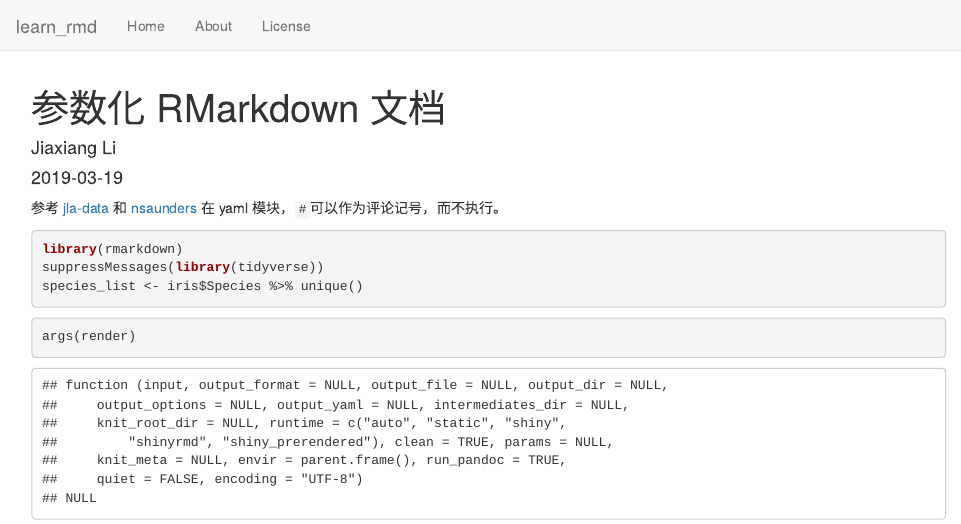
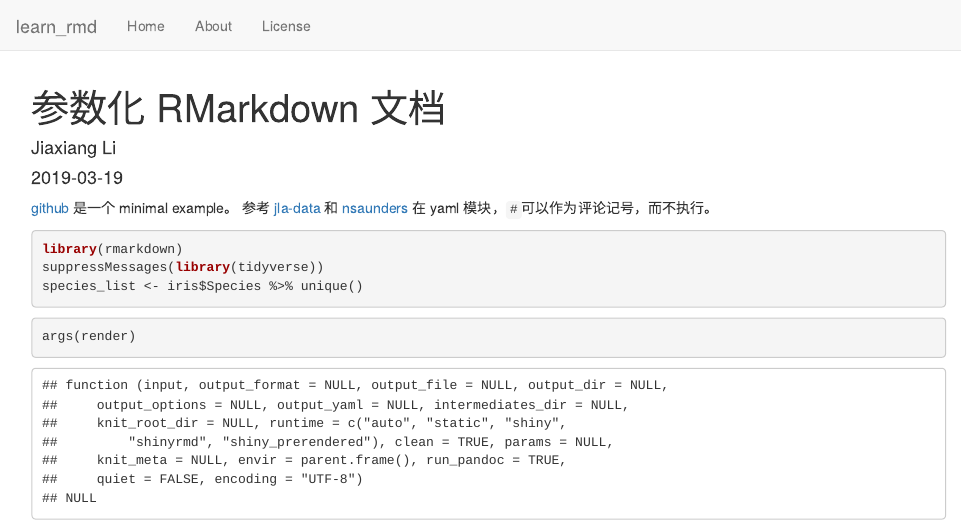
Before and after one commit to JiaxiangBU/learn_rmd, an R Markdown document (analysis/param-rmd.Rmd): the page in a window 1100 px wide, from its top. Rendered offline with R 4.5, knitr and Pandoc, with nearby package versions; drawn as R Markdown's standard HTML page in place of the format the file asks for.

Commit message:
1. update 参数化 RMarkdown 文档

```diff
--- a/analysis/param-rmd.Rmd
+++ b/analysis/param-rmd.Rmd
@@ -5,6 +5,7 @@ date: "2019-03-19"
 output: workflowr::wflow_html
 ---
 
+[github](https://github.com/jenniferthompson/ParamRmdExample) 是一个 minimal example。
 参考 [jla-data](https://www.jla-data.net/eng/parametrized-r-markdown-reports/) 和
 [nsaunders](https://nsaunders.wordpress.com/2019/03/04/using-parameters-in-rmarkdown/)
 在 yaml 模块，`#`可以作为评论记号，而不执行。
```
